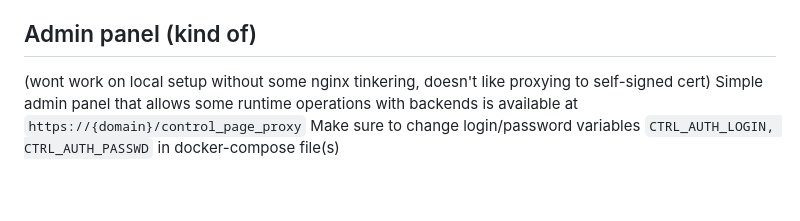
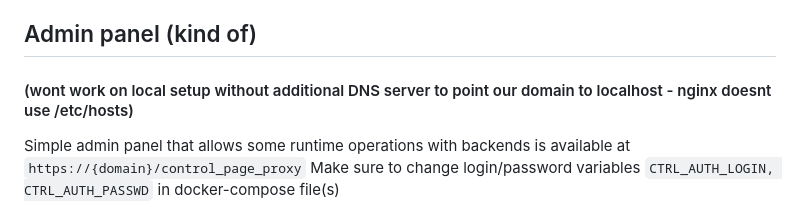
Before and after one commit to LiquidCake/instantchat, a Markdown page: README.md, the part around the change. GitHub-like rendering; blank space fills up the shorter version.

```diff
--- a/README.md
+++ b/README.md
@@ -345,7 +345,7 @@
 
 
 ## Admin panel (kind of)
-(wont work on local setup without some nginx tinkering, doesn't like proxying to self-signed cert)
+#### (wont work on local setup without additional DNS server to point our domain to localhost - nginx doesnt use /etc/hosts)
 Simple admin panel that allows some runtime operations with backends is available at `https://{domain}/control_page_proxy`
 Make sure to change login/password variables `CTRL_AUTH_LOGIN, CTRL_AUTH_PASSWD` in docker-compose file(s)
 
```
